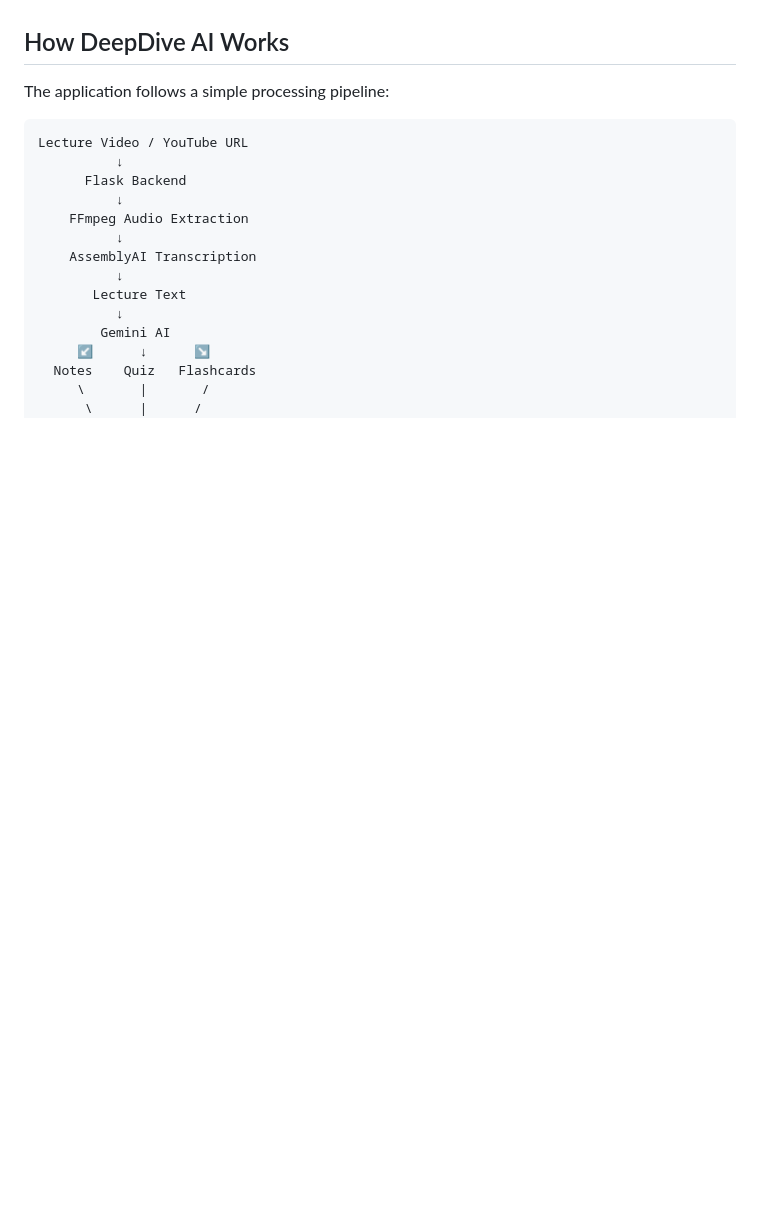
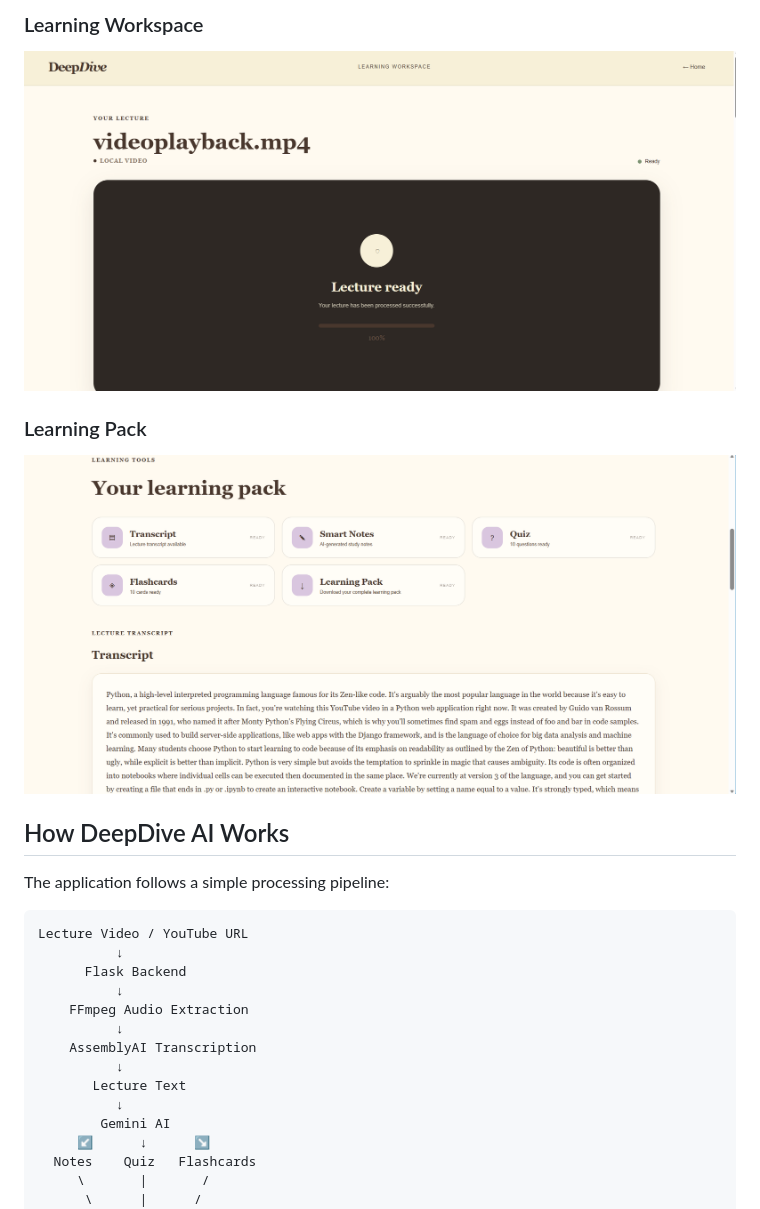
Before and after one commit to samrudhibandbuche-ui/DeepDive-AI-Learning-Assistant-Flask, a Markdown page: README.md, the part around one of its changes. Drawn GitHub-style; pictures changed too: screenshots/learningpack.png (added), screenshots/workspace.png (added); blank space fills up the shorter version.

```diff
--- a/README.md
+++ b/README.md
@@ -53,3 +68,10 @@ Students can generate a downloadable PDF containing:
+### Learning Workspace
+
+![Learning Workspace](screenshots/workspace.png)
+
+### Learning Pack
+
+![Learning Pack](screenshots/learningpack.png)
 
 ## How DeepDive AI Works
 
```
Also changed, not shown: other parts of README.md (+15 -0 lines), screenshots/home.png (added), screenshots/processing.png (added), screenshots/upload.png (added).
